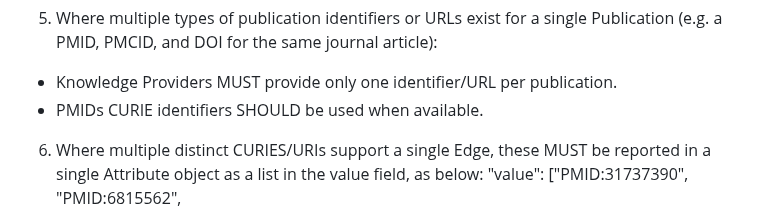
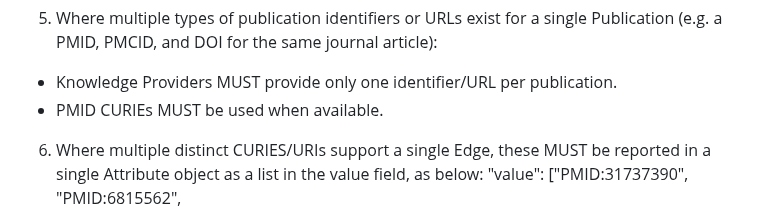
Before and after one commit to NCATSTranslator/ReasonerAPI, a Markdown page: examples/Attributes/publications.md, the part around the change. Rendered like a GitHub page.

Commit message:
fix phrasing and SHOULD->MUST

```diff
--- a/examples/Attributes/publications.md
+++ b/examples/Attributes/publications.md
@@ -100,7 +100,7 @@ MUST report the CURIE form of this identifier, e.g.:
 5. Where multiple types of publication identifiers or URLs exist for a single Publication (e.g. a PMID, PMCID,
 and DOI for the same journal article):
 - Knowledge Providers MUST provide only one identifier/URL per publication.
-- PMIDs CURIE identifiers SHOULD be used when available.
+- PMID CURIEs MUST be used when available.
 
 6. Where multiple distinct CURIES/URIs support a single Edge, these MUST be reported in a single Attribute object
 as a list in the value field, as below:
```
